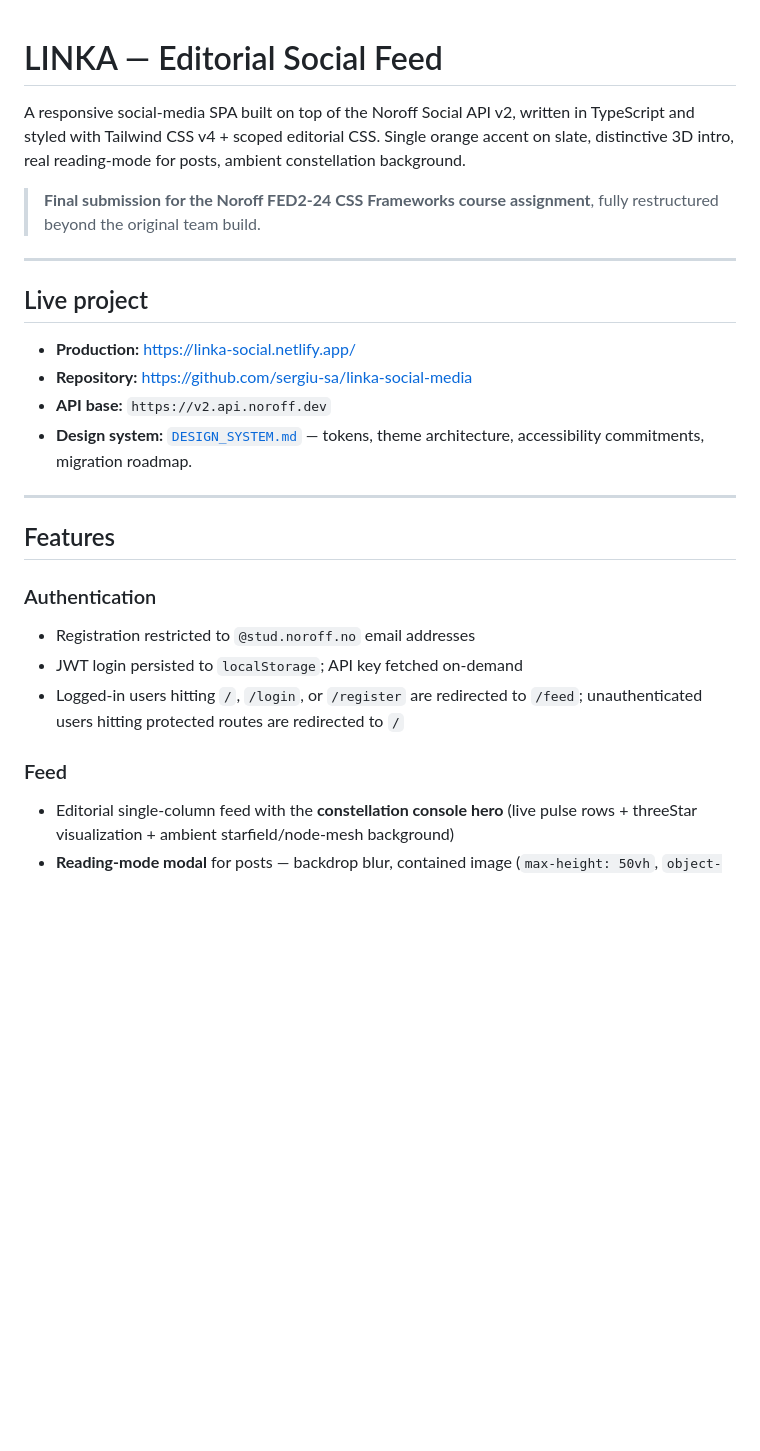
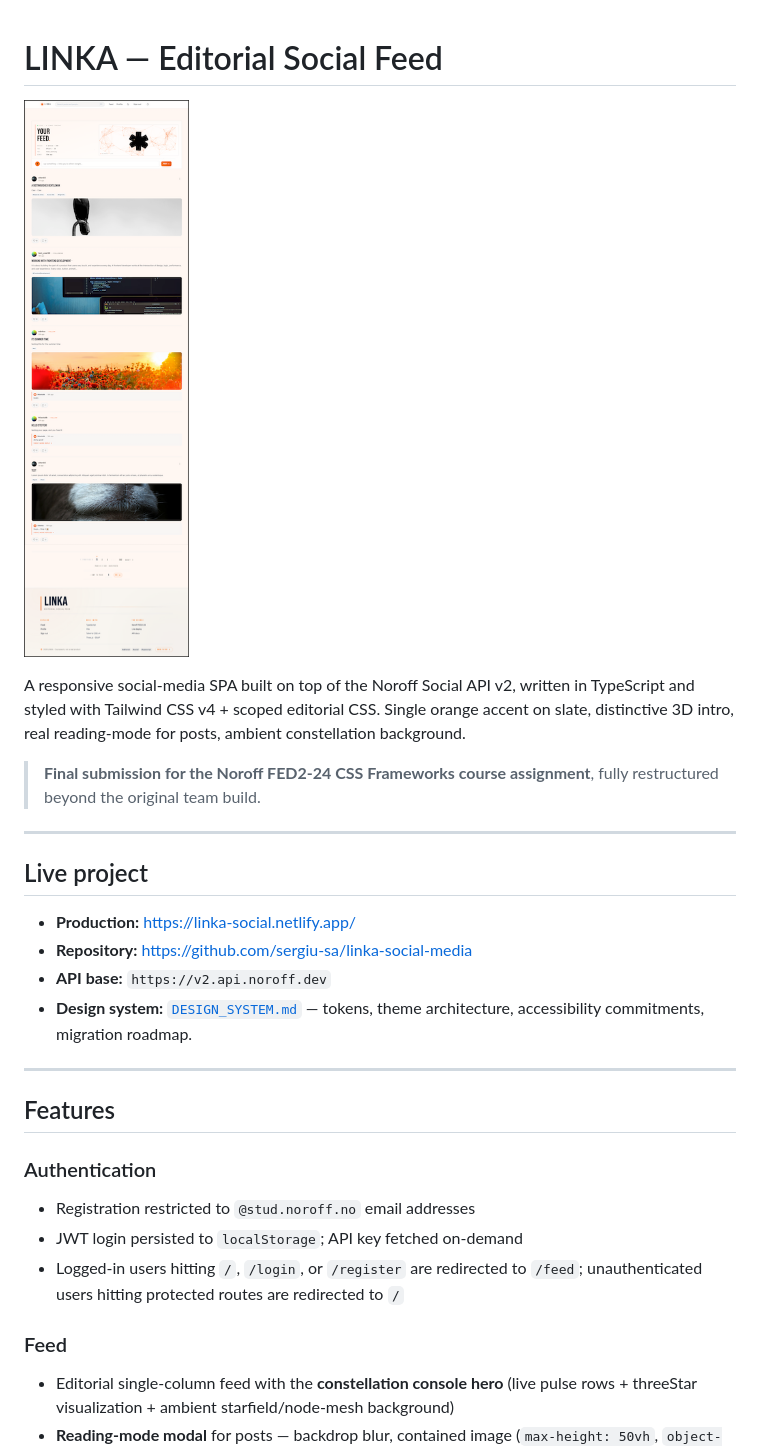
Before and after one commit to sergiu-sa/linka-social-media, a Markdown page: README.md, the part around one of its changes. GitHub-like rendering; blank space fills up the shorter version.

Commit message:
docs:update README

```diff
--- a/README.md
+++ b/README.md
@@ -1,4 +1,6 @@
 # LINKA — Editorial Social Feed
+
+![LINKA — feed page with the constellation console hero on a slate background](./public/og-image.png)
 
 A responsive social-media SPA built on top of the Noroff Social API v2, written in TypeScript and styled with Tailwind CSS v4 + scoped editorial CSS. Single orange accent on slate, distinctive 3D intro, real reading-mode for posts, ambient constellation background.
 
@@ -8,8 +10,8 @@ A responsive social-media SPA built on top of the Noroff Social API v2, written
 
 ## Live project
 
-- **Production:** https://linka-social.netlify.app/
-- **Repository:** https://github.com/sergiu-sa/linka-social-media
+- **Production:** <https://linka-social.netlify.app/>
+- **Repository:** <https://github.com/sergiu-sa/linka-social-media>
 - **API base:** `https://v2.api.noroff.dev`
 - **Design system:** [`DESIGN_SYSTEM.md`](./DESIGN_SYSTEM.md) — tokens, theme architecture, accessibility commitments, migration roadmap.
 
@@ -18,11 +20,13 @@ A responsive social-media SPA built on top of the Noroff Social API v2, written
 ## Features
 
 ### Authentication
+
 - Registration restricted to `@stud.noroff.no` email addresses
 - JWT login persisted to `localStorage`; API key fetched on-demand
 - Logged-in users hitting `/`, `/login`, or `/register` are redirected to `/feed`; unauthenticated users hitting protected routes are redirected to `/`
 
 ### Feed
+
 - Editorial single-column feed with the **constellation console hero** (live pulse rows + threeStar visualization + ambient starfield/node-mesh background)
 - **Reading-mode modal** for posts — backdrop blur, contained image (`max-height: 50vh`, `object-fit: contain`), sticky action bar, full-screen drawer on mobile. Replaces inline expand
 - Composer triggered exclusively from the hero compose rail (single source, no duplicate affordance)
```
Also changed, not shown: other parts of README.md (+7 -1 lines).
